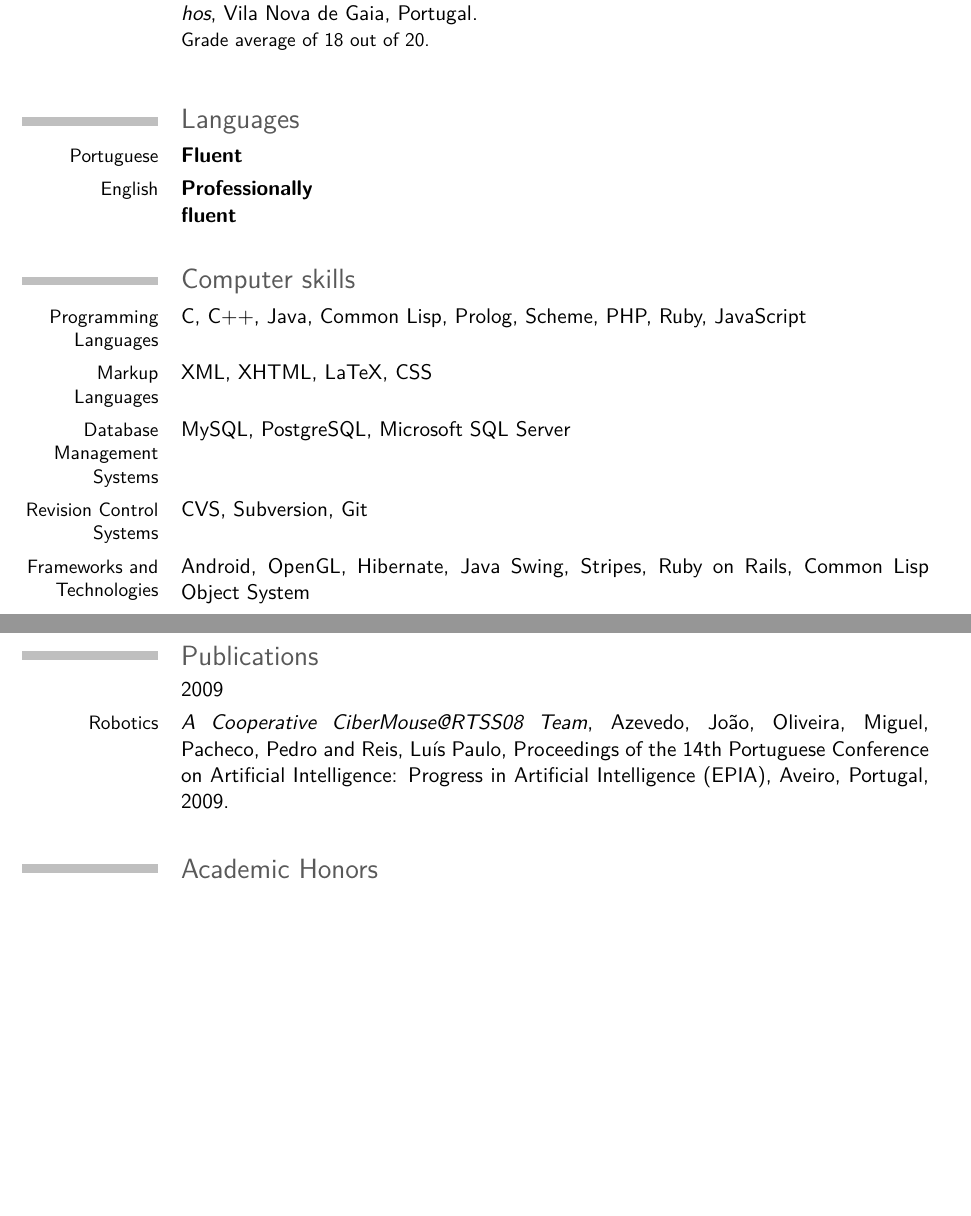
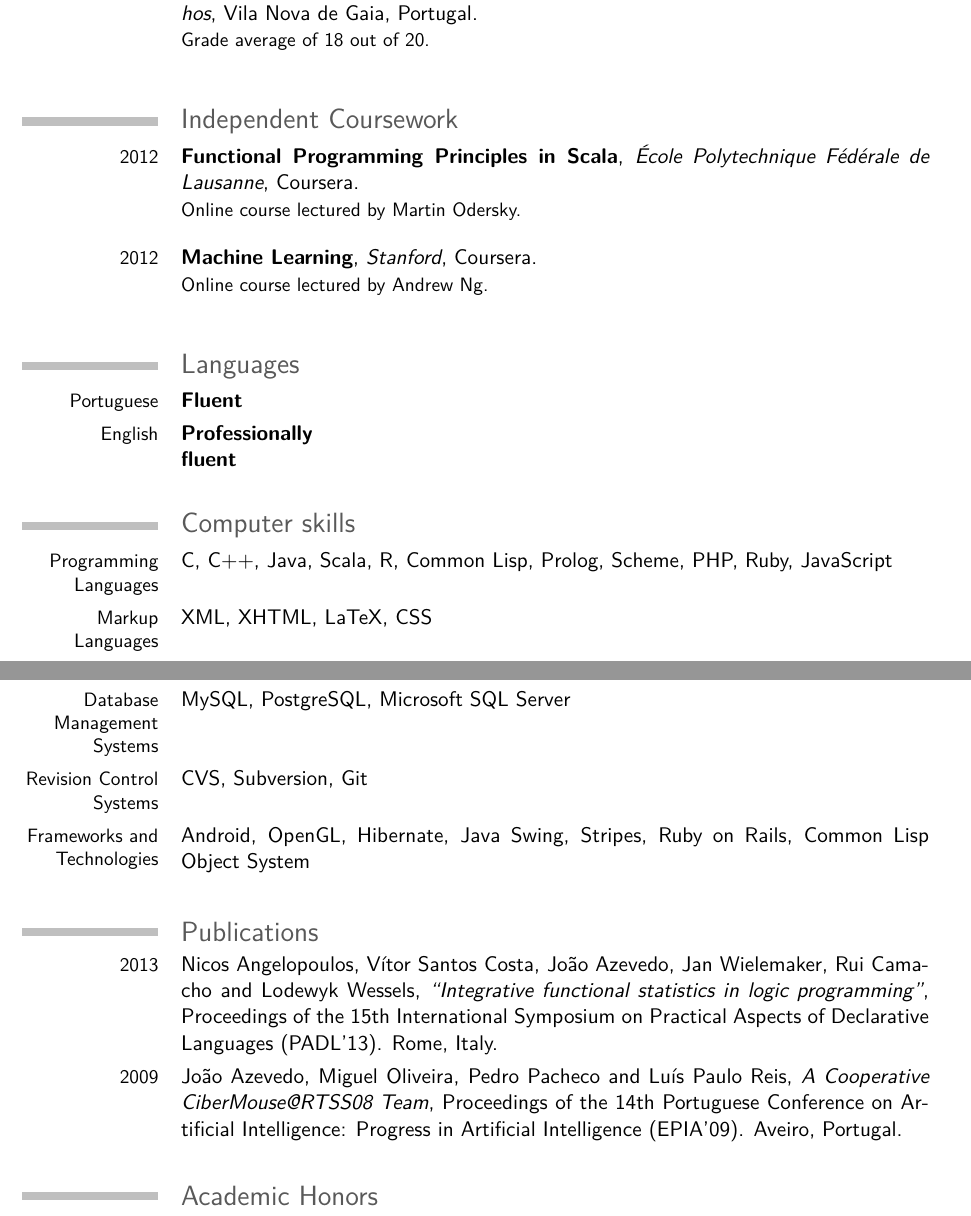
Before and after one commit to jcazevedo/cv, a LaTeX CV (cv.tex): two parts of pages 2 and 3 of 3, joined at a grey line, cut so that both start at the same text, the shorter picture padded with empty space. Compiled offline with pdfLaTeX.

Commit message:
Add some programming languages, independent coursework and publications.

```diff
--- a/cv.tex
+++ b/cv.tex
@@ -74,20 +74,24 @@
 \cventry{2005--2010}{Integrated Masters in Informatics and Computing Engineering}{Faculdade de Engenharia da Universidade do Porto}{Porto, Portugal}{}{Grade average of 18 out of 20\newline{}}
 \cventry{2002--2005}{Secondary Education -- Natural--Scientific Option}{Escola Secund\'{a}ria de Carvalhos}{Vila Nova de Gaia, Portugal}{}{Grade average of 18 out of 20.\newline{}}
 
+\section{Independent Coursework}
+\cventry{2012}{Functional Programming Principles in Scala}{École Polytechnique Fédérale de Lausanne}{Coursera}{}{Online course lectured by Martin Odersky.\newline{}}
+\cventry{2012}{Machine Learning}{Stanford}{Coursera}{}{Online course lectured by Andrew Ng.\newline{}}
+
 \section{Languages}
 \cvlanguage{Portuguese}{Fluent}{}
 \cvlanguage{English}{Professionally fluent}{}
 
 \section{Computer skills}
-\cvline{Programming Languages}{C, C++, Java, Common Lisp, Prolog, Scheme, PHP, Ruby, JavaScript}
+\cvline{Programming Languages}{C, C++, Java, Scala, R, Common Lisp, Prolog, Scheme, PHP, Ruby, JavaScript}
 \cvline{Markup Languages}{XML, XHTML, LaTeX, CSS}
 \cvline{Database Management Systems}{MySQL, PostgreSQL, Microsoft SQL Server}
 \cvline{Revision Control Systems}{CVS, Subversion, Git}
 \cvline{Frameworks and Technologies}{Android, OpenGL, Hibernate, Java Swing, Stripes, Ruby on Rails, Common Lisp Object System}
 
 \section{Publications}
-\cvitem{}{2009}
-\cvitem{Robotics}{\textit{A Cooperative CiberMouse@RTSS08 Team}, Azevedo, Jo\~{a}o, Oliveira, Miguel, Pacheco, Pedro and Reis, Lu\'{\i}s Paulo, Proceedings of the 14th Portuguese Conference on Artificial Intelligence: Progress in Artificial Intelligence (EPIA), Aveiro, Portugal, 2009.}
+\cvitem{2013}{Nicos Angelopoulos, Vítor Santos Costa, João Azevedo, Jan Wielemaker, Rui Camacho and Lodewyk Wessels, \textit{``Integrative functional statistics in logic programming''}, Proceedings of the 15th International Symposium on Practical Aspects of Declarative Languages (PADL'13). Rome, Italy.}
+\cvitem{2009}{João Azevedo, Miguel Oliveira, Pedro Pacheco and Luís Paulo Reis, \textit{A Cooperative CiberMouse@RTSS08 Team}, Proceedings of the 14th Portuguese Conference on Artificial Intelligence: Progress in Artificial Intelligence (EPIA'09). Aveiro, Portugal.}
 
 \section{Academic Honors}
 \cvlistitem{``Pr\'{e}mio Incentivo'' in 2005/2006, awarded by University of Porto to the best students finishing the first year of its courses.}
```
Also changed, not shown: cv.tex (2 more changed lines).
